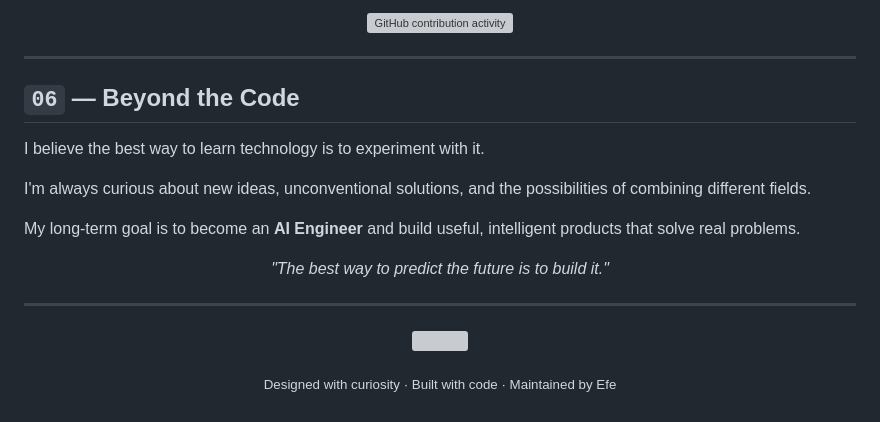
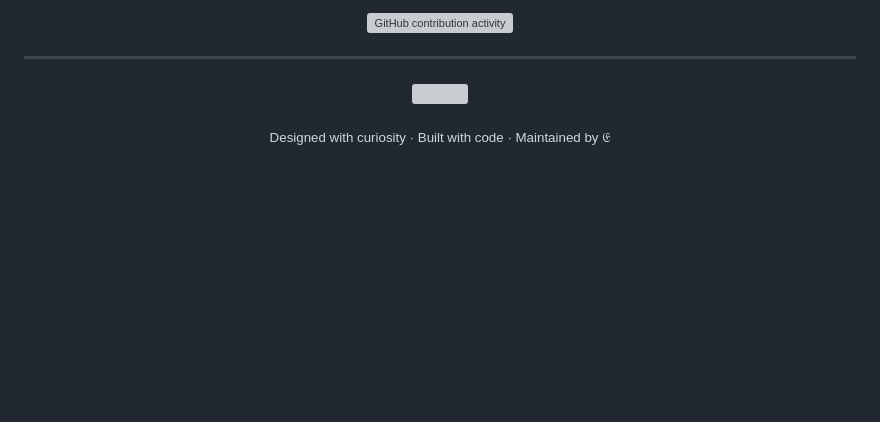
Before and after one commit to efwhdn/efwhdn, a Markdown page: README.md, the part around one of its changes. Drawn GitHub-style; blank space fills up the shorter version; grey boxes are pictures that could not be loaded.

```diff
--- a/README.md
+++ b/README.md
@@ -183,20 +153,6 @@ I'm particularly interested in understanding how intelligent systems work — no
     width="100%"
     alt="GitHub contribution activity"
   />
-</p>
-
----
-
-## `06` — Beyond the Code
-
-I believe the best way to learn technology is to experiment with it.
-
-I'm always curious about new ideas, unconventional solutions, and the possibilities of combining different fields.
-
-My long-term goal is to become an **AI Engineer** and build useful, intelligent products that solve real problems.
-
-<p align="center">
-  <i>"The best way to predict the future is to build it."</i>
 </p>
 
 ---
@@ -211,5 +167,5 @@ My long-term goal is to become an **AI Engineer** and build useful, intelligent
 </p>
 
 <p align="center">
-  <sub>Designed with curiosity · Built with code · Maintained by Efe</sub>
+  <sub>Designed with curiosity · Built with code · Maintained by 𝔈</sub>
 </p>
```
Also changed, not shown: other parts of README.md (+16 -46 lines).
